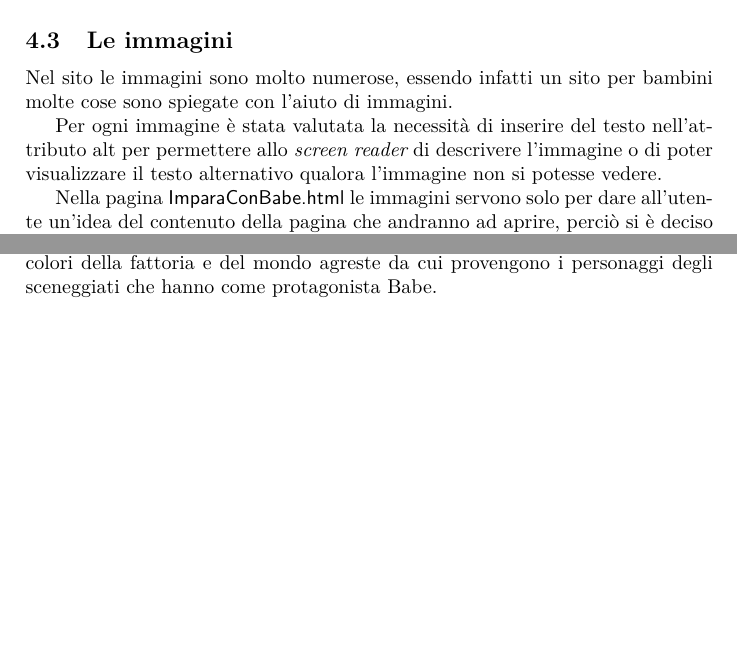
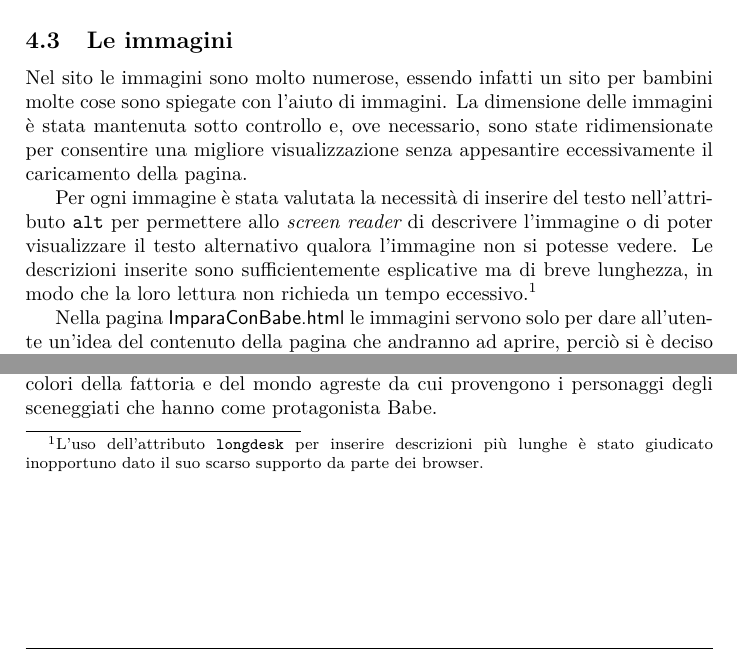
Before and after one commit to PiggysFriend/SitoBabe, a LaTeX paper (Sito Babe/Relazione/Relazione.tex): two parts of page 7 of 11, joined at a grey line, cut so that both start at the same text, the shorter picture padded with empty space. Compiled offline with pdfLaTeX.

Commit message:
aggiunte considerazioni sulle immagini alla relazione

```diff
--- a/Sito Babe/Relazione/Relazione.tex
+++ b/Sito Babe/Relazione/Relazione.tex
@@ -186,9 +186,11 @@ Per rendere più rapida la navigazione si è scelto di offrire la possibilità d
 Si è inoltre prestata particolare attenzione a evitare la presenza di link circolari, a rendere il testo delle ancore facilmente individuabile e, soprattutto, sufficientemente autoesplicativo riguardo alla posizione di destinazione (evitando accuratamente di utilizzare parole ``vuote'' o deittici come testo dei link).
 
 \subsection{Le immagini}
-Nel sito le immagini sono molto numerose, essendo infatti un sito per bambini molte cose sono spiegate con l'aiuto di immagini.
+Nel sito le immagini sono molto numerose, essendo infatti un sito per bambini molte cose sono spiegate con l'aiuto di immagini. La dimensione delle immagini è stata mantenuta sotto controllo e, ove necessario, sono state ridimensionate per consentire una migliore visualizzazione senza appesantire eccessivamente il caricamento della pagina.
 
-Per ogni immagine è stata valutata la necessità di inserire del testo nell'attributo alt per permettere allo \inglese{screen reader} di descrivere l'immagine o di poter visualizzare il testo alternativo qualora l'immagine non si potesse vedere.
+Per ogni immagine è stata valutata la necessità di inserire del testo nell'attributo \texttt{alt} per permettere allo \inglese{screen reader} di descrivere l'immagine o di poter visualizzare il testo alternativo qualora l'immagine non si potesse vedere. Le descrizioni inserite sono sufficientemente esplicative ma di breve lunghezza, in modo che la loro lettura non richieda un tempo eccessivo.\footnote{%
+    L'uso dell'attributo \texttt{longdesk} per inserire descrizioni più lunghe è stato giudicato inopportuno dato il suo scarso supporto da parte dei browser.
+}
 
 Nella pagina \sitepage{ImparaConBabe.html} le immagini servono solo per dare all'utente un'idea del contenuto della pagina che andranno ad aprire, perciò si è deciso di non mettere il testo alternativo.
 Nella pagina \sitepage{Alfabeto.html} si è deciso di non commentare gli \texttt{alt} in quanto il testo presente è sufficientemente descrittivo e la presenza di testo nell'attributo \texttt{alt} risulterebbe superflua.
```
